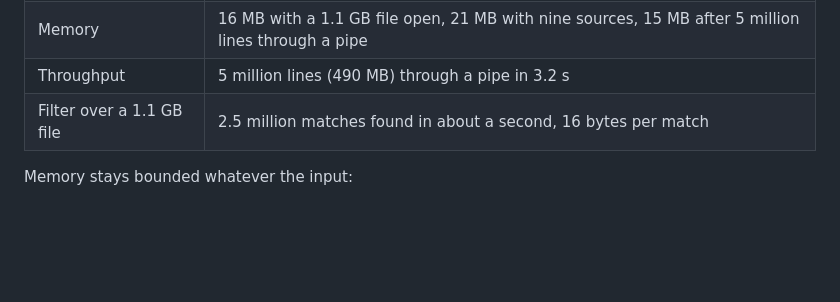
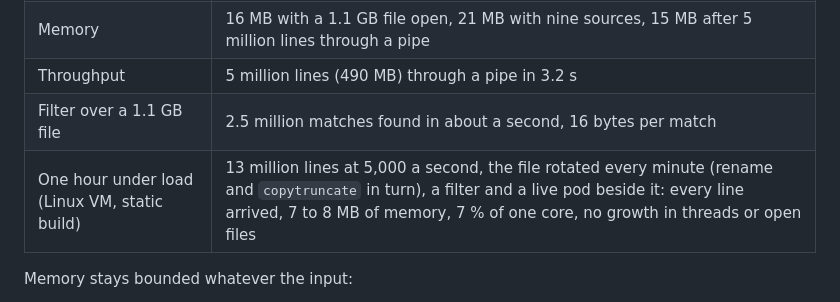
Before and after one commit to maxwellscode/tilog, a Markdown page: README.md, the part around the change. GitHub-like rendering; blank space fills up the shorter version.

Commit message:
docs: the one-hour soak test in the README's numbers

```diff
--- a/README.md
+++ b/README.md
@@ -106,6 +106,7 @@ suite reproduce most of it.
 | Memory | 16 MB with a 1.1 GB file open, 21 MB with nine sources, 15 MB after 5 million lines through a pipe |
 | Throughput | 5 million lines (490 MB) through a pipe in 3.2 s |
 | Filter over a 1.1 GB file | 2.5 million matches found in about a second, 16 bytes per match |
+| One hour under load (Linux VM, static build) | 13 million lines at 5,000 a second, the file rotated every minute (rename and `copytruncate` in turn), a filter and a live pod beside it: every line arrived, 7 to 8 MB of memory, 7 % of one core, no growth in threads or open files |
 
 Memory stays bounded whatever the input:
 
```
